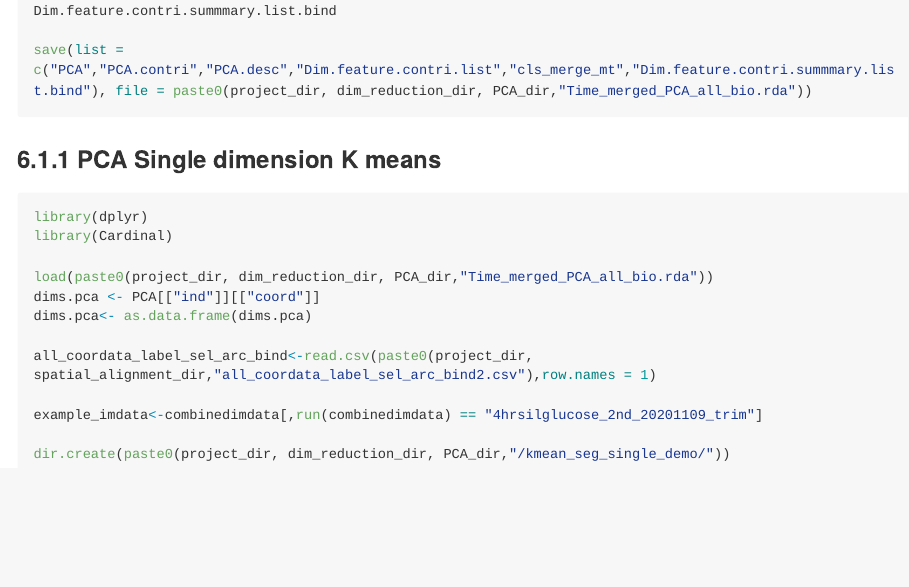
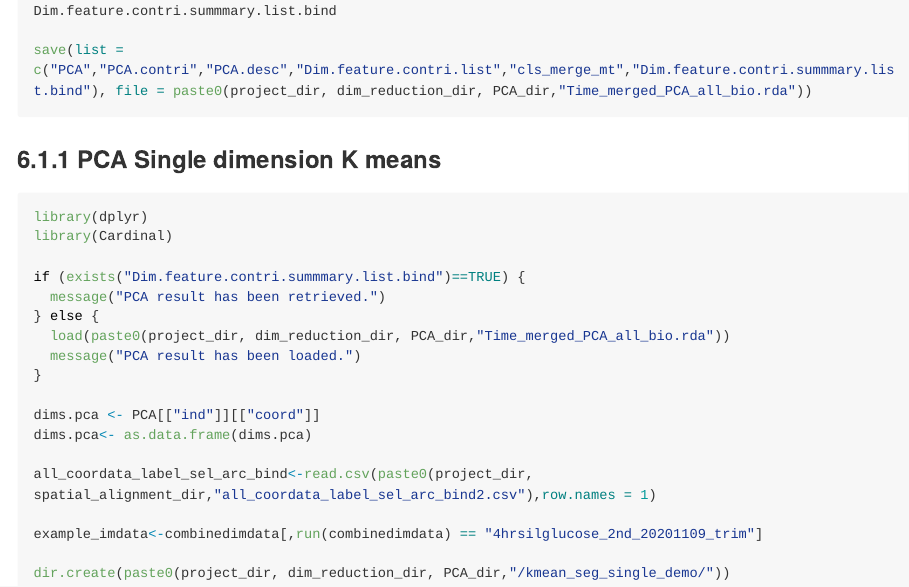
Before and after one commit to MASHUOA/Spatially_temporally_resolved_IMS, an R Markdown document (Readme.Rmd): the page in a window 1100 px wide, from 16920 px down. Rendered offline with R 4.5, knitr and Pandoc, with nearby package versions; long lines of code are wrapped.

Commit message:
Detect if PCA objects exist in memory.

```diff
--- a/Readme.Rmd
+++ b/Readme.Rmd
@@ -829,7 +829,13 @@ save(list = c("PCA","PCA.contri","PCA.desc","Dim.feature.contri.list","cls_merge
 library(dplyr)
 library(Cardinal)
 
-load(paste0(project_dir, dim_reduction_dir, PCA_dir,"Time_merged_PCA_all_bio.rda"))
+if (exists("Dim.feature.contri.summmary.list.bind")==TRUE) {
+  message("PCA result has been retrieved.")
+} else {
+  load(paste0(project_dir, dim_reduction_dir, PCA_dir,"Time_merged_PCA_all_bio.rda"))
+  message("PCA result has been loaded.")
+}
+
 dims.pca <- PCA[["ind"]][["coord"]]
 dims.pca<- as.data.frame(dims.pca)
 
```
Also changed, not shown: Readme.Rmd (6 more changed lines).
